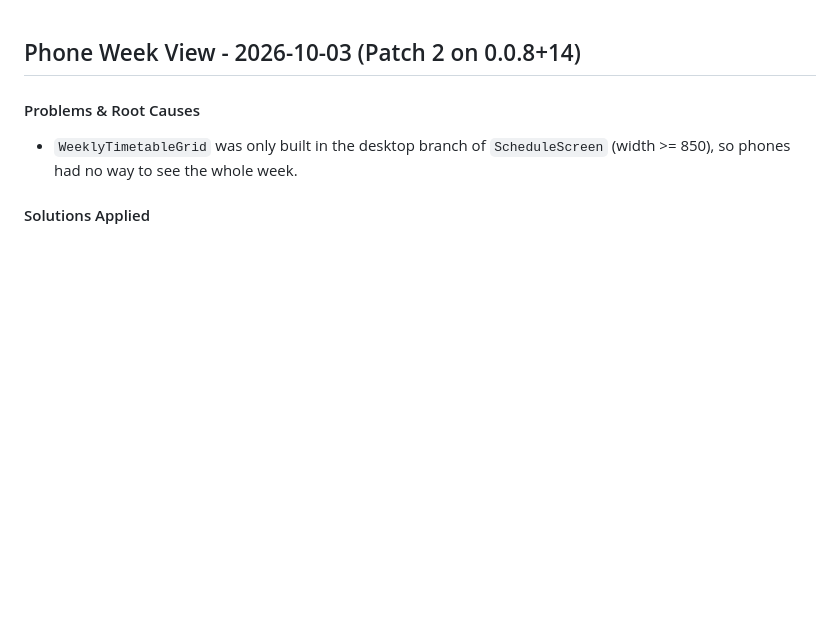
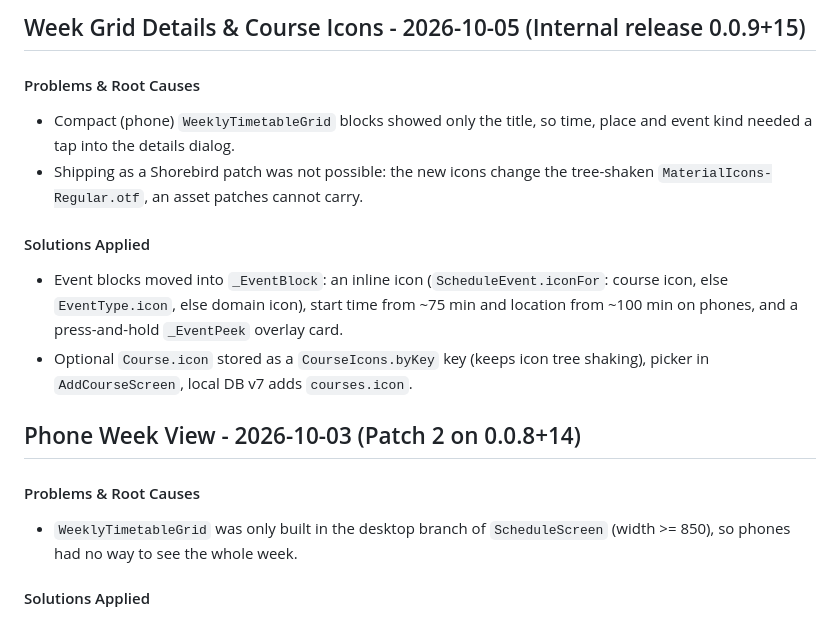
Before and after one commit to RoeeIlouz/ROCIs-Schedule, a Markdown page: docs/SUMMARY.md, the part around the change. GitHub-like rendering; blank space fills up the shorter version.

Commit message:
docs: 0.0.9+15 summary (week grid details, course icons)
Co-Authored-By: Claude Opus 5.5 <noreply@anthropic.com>

```diff
--- a/docs/SUMMARY.md
+++ b/docs/SUMMARY.md
@@ -1,3 +1,13 @@
+## Week Grid Details & Course Icons - 2026-10-05 (Internal release 0.0.9+15)
+
+#### Problems & Root Causes
+* Compact (phone) `WeeklyTimetableGrid` blocks showed only the title, so time, place and event kind needed a tap into the details dialog.
+* Shipping as a Shorebird patch was not possible: the new icons change the tree-shaken `MaterialIcons-Regular.otf`, an asset patches cannot carry.
+
+#### Solutions Applied
+* Event blocks moved into `_EventBlock`: an inline icon (`ScheduleEvent.iconFor`: course icon, else `EventType.icon`, else domain icon), start time from ~75 min and location from ~100 min on phones, and a press-and-hold `_EventPeek` overlay card.
+* Optional `Course.icon` stored as a `CourseIcons.byKey` key (keeps icon tree shaking), picker in `AddCourseScreen`, local DB v7 adds `courses.icon`.
+
 ## Phone Week View - 2026-10-03 (Patch 2 on 0.0.8+14)
 
 #### Problems & Root Causes
```
